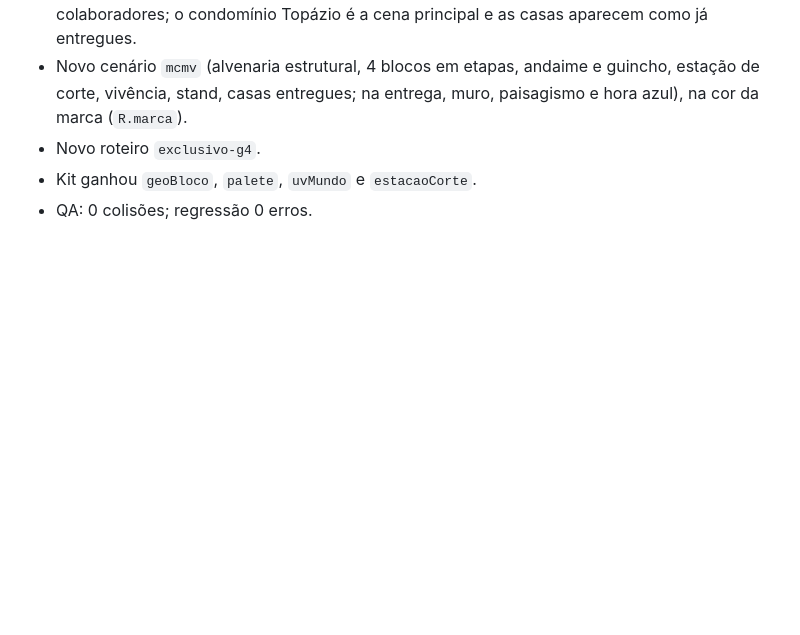
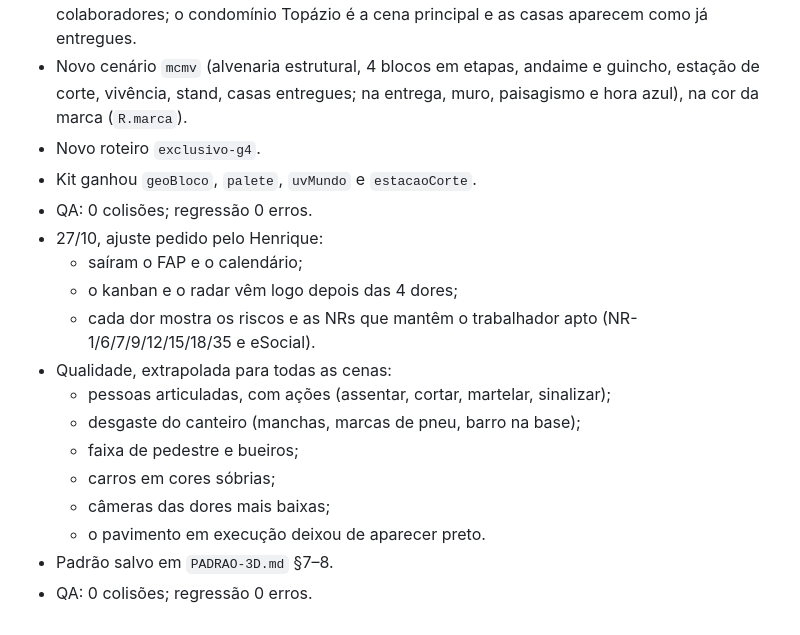
Before and after one commit to dmgocupacional/Apresenta-o_Comercial, a Markdown page: docs/sessions/2026-10-22-apresentacao-icps.md, the part around the change. GitHub-like rendering; blank space fills up the shorter version.

```diff
--- a/docs/sessions/2026-10-22-apresentacao-icps.md
+++ b/docs/sessions/2026-10-22-apresentacao-icps.md
@@ -80,3 +80,16 @@
 - Novo roteiro `exclusivo-g4`.
 - Kit ganhou `geoBloco`, `palete`, `uvMundo` e `estacaoCorte`.
 - QA: 0 colisões; regressão 0 erros.
+- 27/10, ajuste pedido pelo Henrique:
+  - saíram o FAP e o calendário;
+  - o kanban e o radar vêm logo depois das 4 dores;
+  - cada dor mostra os riscos e as NRs que mantêm o trabalhador apto (NR-1/6/7/9/12/15/18/35 e eSocial).
+- Qualidade, extrapolada para todas as cenas:
+  - pessoas articuladas, com ações (assentar, cortar, martelar, sinalizar);
+  - desgaste do canteiro (manchas, marcas de pneu, barro na base);
+  - faixa de pedestre e bueiros;
+  - carros em cores sóbrias;
+  - câmeras das dores mais baixas;
+  - o pavimento em execução deixou de aparecer preto.
+- Padrão salvo em `PADRAO-3D.md` §7–8.
+- QA: 0 colisões; regressão 0 erros.
```
Also changed, not shown: docs/PADRAO-3D.md (+28 -0 lines).
